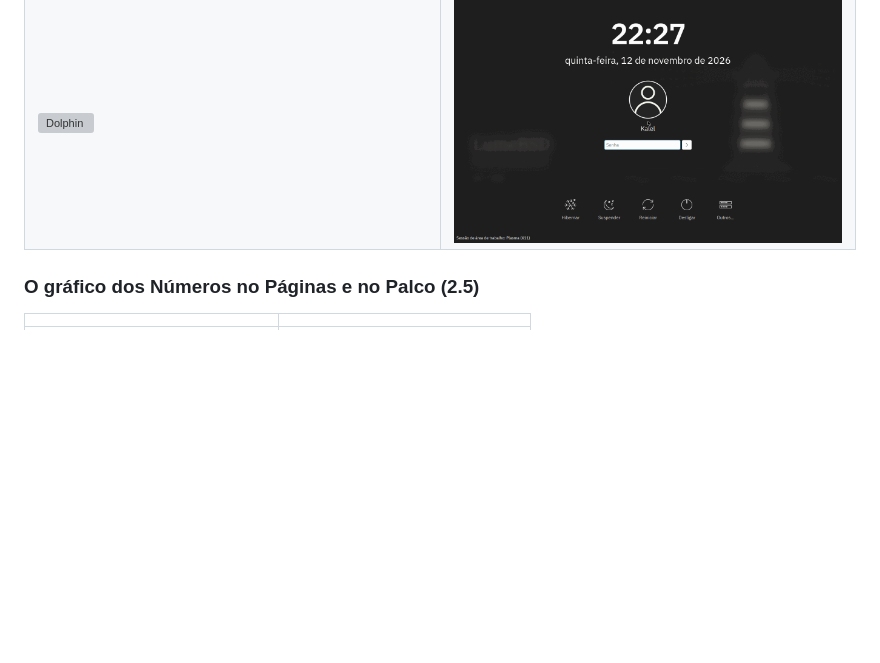
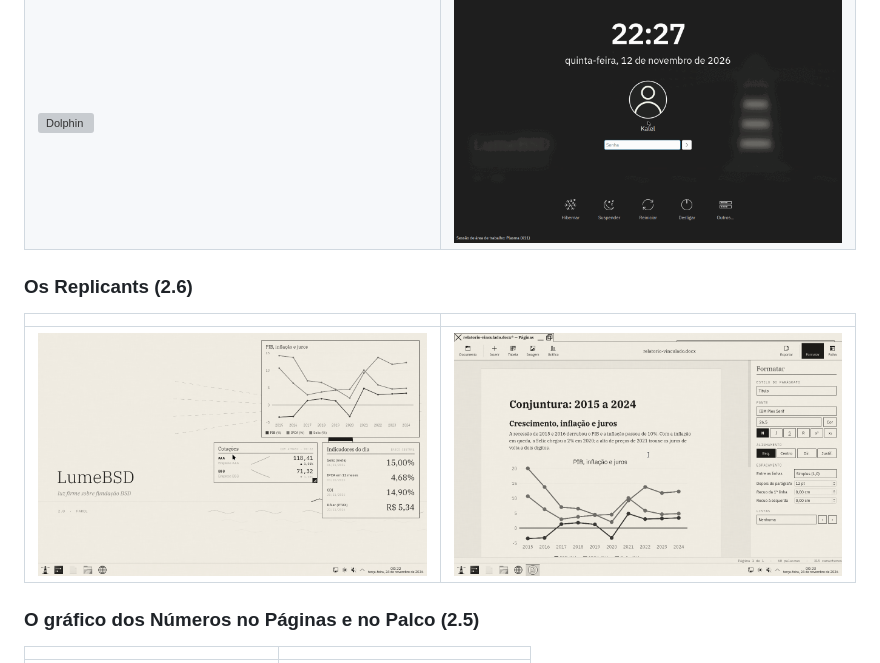
Before and after one commit to Kalel047/lumebsd, a Markdown page: README.md, the part around the change. Drawn GitHub-style; pictures changed too: docs/capturas/mesa-1-replicantes.png (added), docs/capturas/mesa-2-vinculado.png (added); blank space fills up the shorter version; grey boxes are pictures that could not be loaded.

Commit message:
README: as fotos dos Replicants (FreeBSD)
Co-Authored-By: Claude Opus 5.5 <noreply@anthropic.com>
Claude-Session: https://claude.ai/code/session_01CMniwHHqnsVXVYi22gBRrS

```diff
--- a/README.md
+++ b/README.md
@@ -405,6 +405,12 @@ aplica de novo.
 | ![Área de trabalho](docs/capturas/2-plasma.png) | ![Konsole](docs/capturas/3-konsole.png) |
 | ![Dolphin](docs/capturas/4-dolphin.png) | ![Tela de login](docs/capturas/1-login.png) |
 
+### Os Replicants (2.6)
+
+| | |
+|---|---|
+| ![Na mesa: o gráfico dos Números, as cotações do Mercados e os indicadores das Finanças, vivos na área de trabalho](docs/capturas/mesa-1-replicantes.png) | ![O gráfico vinculado no Páginas, redesenhado quando a planilha foi gravada](docs/capturas/mesa-2-vinculado.png) |
+
 ### O gráfico dos Números no Páginas e no Palco (2.5)
 
 | | |
```
